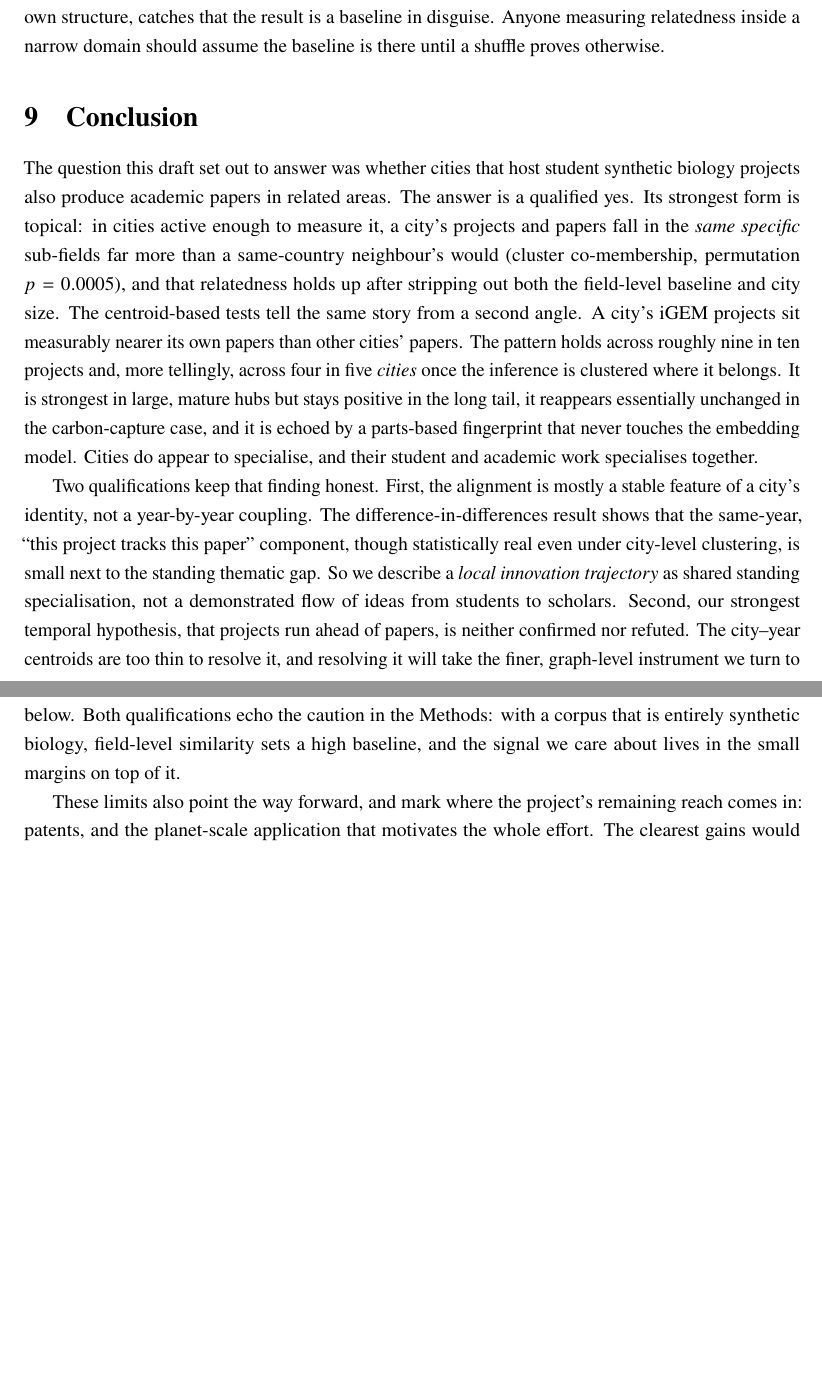
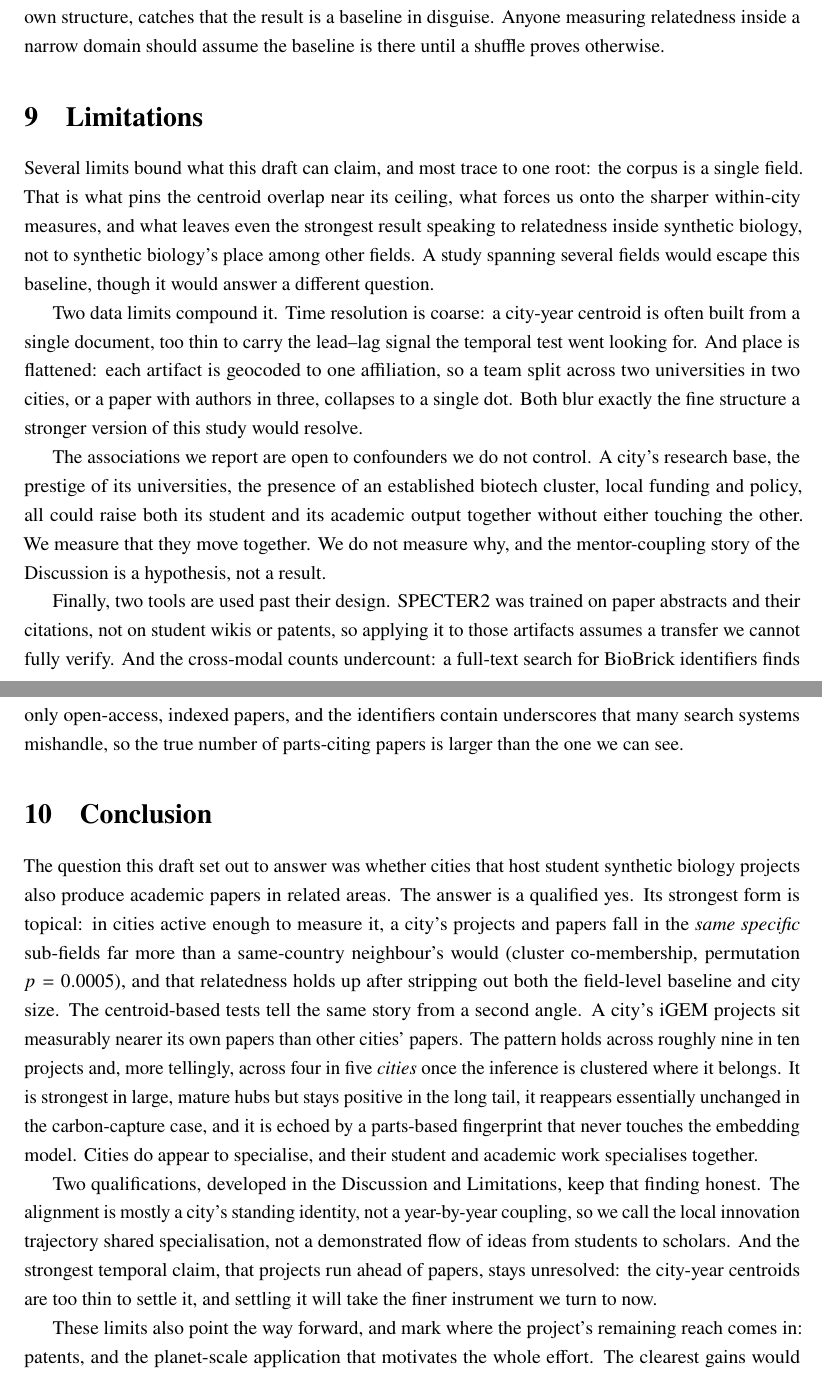
Before and after one commit to Zer0Juice/synbiomap, a LaTeX document (manuscript/rough_draft.tex): two parts of pages 26 and 27 of 28 before the commit and two parts of pages 26 and 27 of 29 after it, joined at a grey line, cut so that both start at the same text, the shorter picture padded with empty space. Compiled offline with pdfLaTeX.

Commit message:
Add Limitations chapter (para 231-238) and trim Conclusion
Split Limitations out per the plan: the single-field root cause (centroid ceiling), coarse temporal resolution, single-affiliation geocoding, uncontrolled confounders (research base, prestige, cluster, policy), and two tools used past their design (SPECTER2 transfer to wikis/patents; undercounted BioBrick-ID full-text search). Condense the Conclusion's qualifications paragraph into a bridge pointing to the new Discussion and Limitations chapters.

Co-Authored-By: Claude Opus 4.8 <noreply@anthropic.com>

```diff
--- a/manuscript/rough_draft.tex
+++ b/manuscript/rough_draft.tex
@@ -1340,6 +1340,39 @@ inside a narrow domain should assume the baseline is there until a shuffle prove
 otherwise.
 
 % ============================================================
+\section{Limitations}
+% ============================================================
+
+Several limits bound what this draft can claim, and most trace to one root: the
+corpus is a single field. That is what pins the centroid overlap near its ceiling,
+what forces us onto the sharper within-city measures, and what leaves even the
+strongest result speaking to relatedness inside synthetic biology, not to synthetic
+biology's place among other fields. A study spanning several fields would escape
+this baseline, though it would answer a different question.
+
+Two data limits compound it. Time resolution is coarse: a city-year centroid is
+often built from a single document, too thin to carry the lead--lag signal the
+temporal test went looking for. And place is flattened: each artifact is geocoded
+to one affiliation, so a team split across two universities in two cities, or a
+paper with authors in three, collapses to a single dot. Both blur exactly the fine
+structure a stronger version of this study would resolve.
+
+The associations we report are open to confounders we do not control. A city's
+research base, the prestige of its universities, the presence of an established
+biotech cluster, local funding and policy, all could raise both its student and its
+academic output together without either touching the other. We measure that they
+move together. We do not measure why, and the mentor-coupling story of the
+Discussion is a hypothesis, not a result.
+
+Finally, two tools are used past their design. SPECTER2 was trained on paper
+abstracts and their citations, not on student wikis or patents, so applying it to
+those artifacts assumes a transfer we cannot fully verify. And the cross-modal
+counts undercount: a full-text search for BioBrick identifiers finds only
+open-access, indexed papers, and the identifiers contain underscores that many
+search systems mishandle, so the true number of parts-citing papers is larger than
+the one we can see.
+
+% ============================================================
 \section{Conclusion}
 % ============================================================
 
@@ -1359,19 +1392,13 @@ carbon-capture case, and it is echoed by a parts-based fingerprint that never
 touches the embedding model. Cities do appear to specialise, and their student and
 academic work specialises together.
 
-Two qualifications keep that finding honest. First, the alignment is mostly a
-stable feature of a city's identity, not a year-by-year coupling. The
-difference-in-differences result shows that the same-year, ``this project tracks
-this paper'' component, though statistically real even under city-level clustering,
-is small next to the standing thematic gap. So we describe a \textit{local
-innovation trajectory} as shared standing specialisation, not a demonstrated flow
-of ideas from students to scholars. Second, our strongest temporal hypothesis, that
-projects run ahead of papers, is neither confirmed nor refuted. The city--year
-centroids are too thin to resolve it, and resolving it will take the finer,
-graph-level instrument we turn to below. Both qualifications echo the caution in the
-Methods: with a corpus that is entirely synthetic biology, field-level similarity
-sets a high baseline, and the signal we care about lives in the small margins on top
-of it.
+Two qualifications, developed in the Discussion and Limitations, keep that finding
+honest. The alignment is mostly a city's standing identity, not a year-by-year
+coupling, so we call the local innovation trajectory shared specialisation, not a
+demonstrated flow of ideas from students to scholars. And the strongest temporal
+claim, that projects run ahead of papers, stays unresolved: the city-year centroids
+are too thin to settle it, and settling it will take the finer instrument we turn
+to now.
 
 These limits also point the way forward, and mark where the project's remaining
 reach comes in: patents, and the planet-scale application that motivates the whole
```
